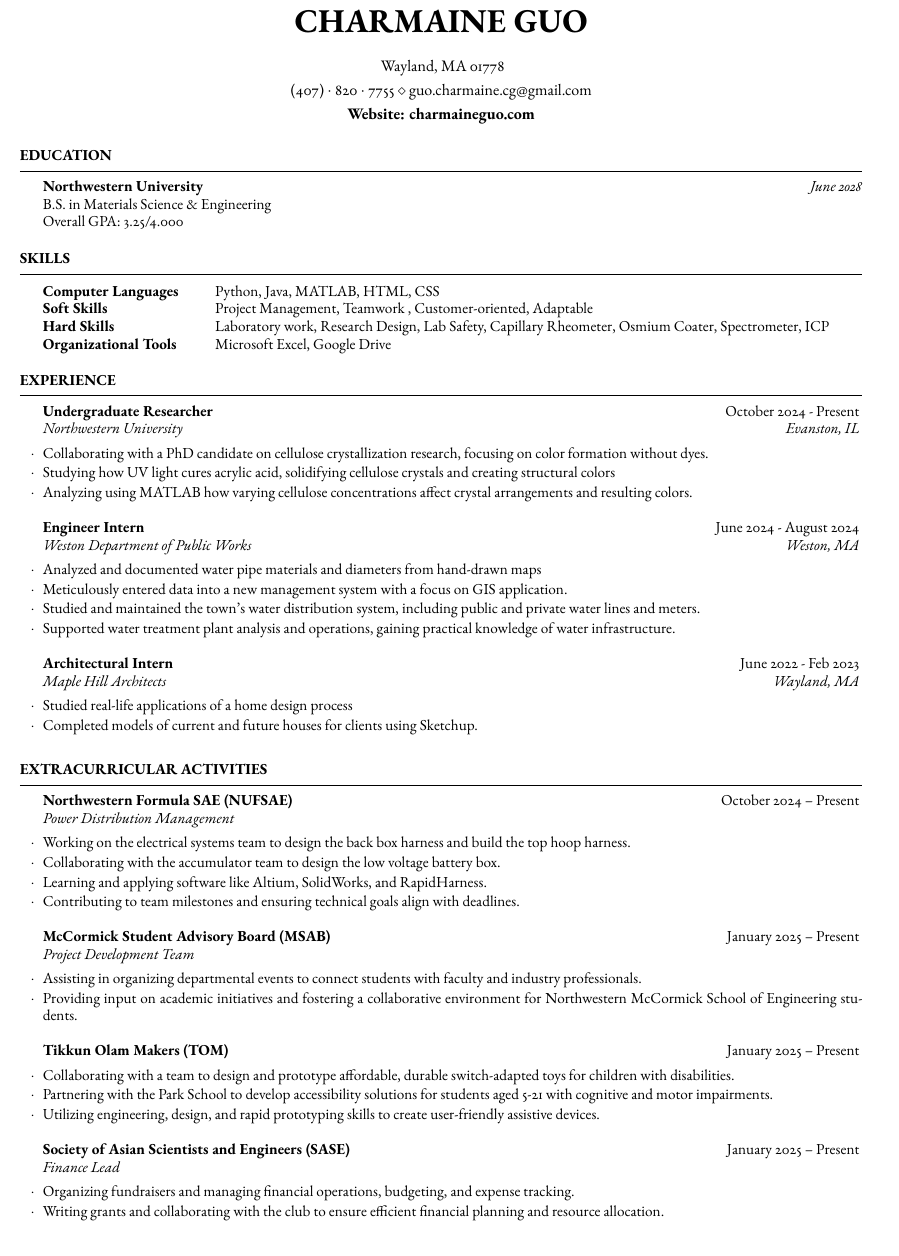
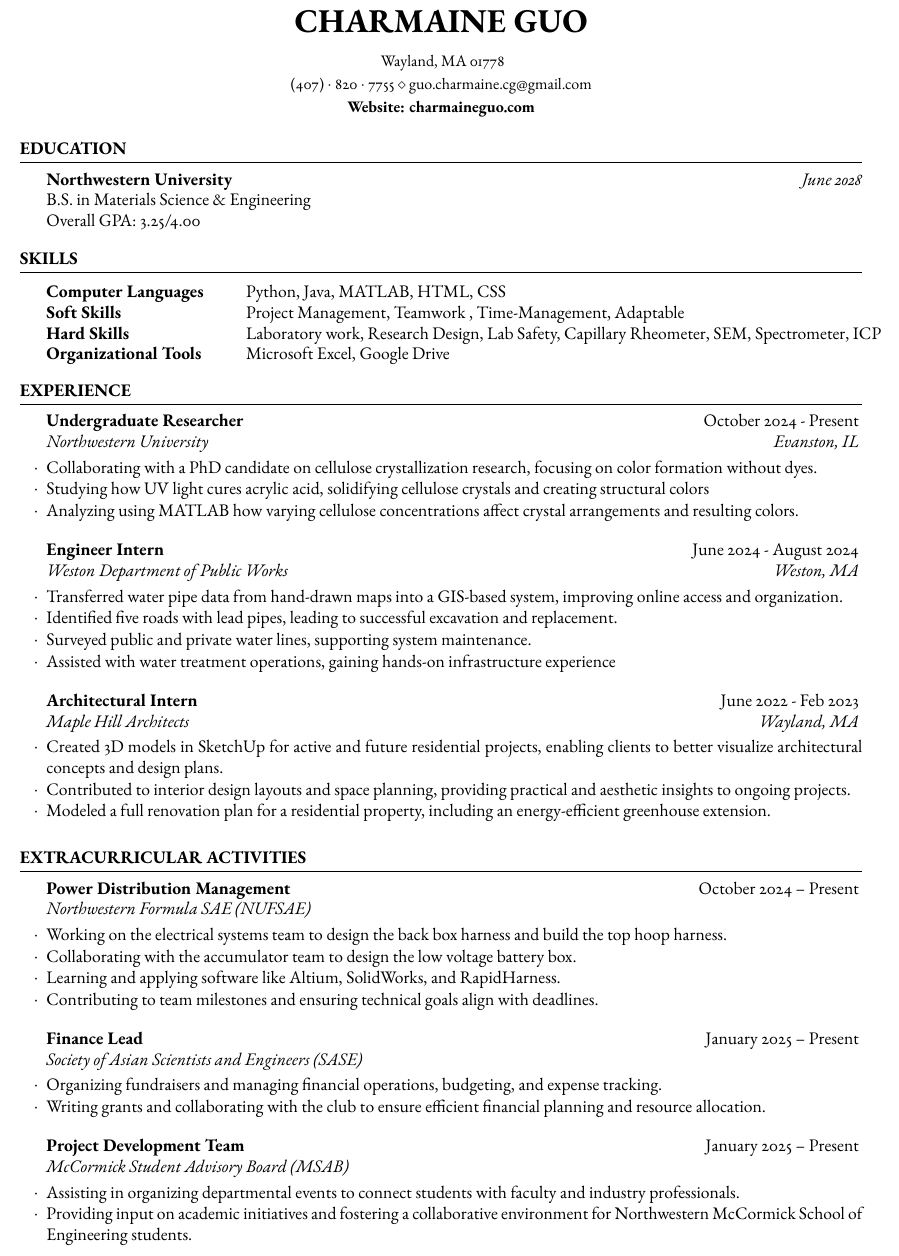
Before and after one commit to willowcharm6/site, a LaTeX CV (Charmaine_Guo_Resume.tex): part of the page, cut so that both start at the same text. Compiled offline with pdfLaTeX.

Commit message:
just updating resume

```diff
--- a/Charmaine_Guo_Resume.tex
+++ b/Charmaine_Guo_Resume.tex
@@ -28,7 +28,7 @@
 %----------------------------------------------------------------------------------------
 
 \begin{document}
-\fontsize{9.5pt}{11pt}\selectfont
+\fontsize{11pt}{13pt}\selectfont
 
 %----------------------------------------------------------------------------------------
 %	EDUCATION SECTION
@@ -51,8 +51,8 @@
 
 	\begin{tabular}{@{} >{\bfseries}l @{\hspace{6ex}} l @{}}
 		Computer Languages & Python, Java, MATLAB, HTML, CSS \\
-		Soft Skills  & Project Management, Teamwork , Customer-oriented, Adaptable \\
-		Hard Skills & Laboratory work, Research Design, Lab Safety, Capillary Rheometer, Osmium Coater, Spectrometer, ICP \\
+		Soft Skills  & Project Management, Teamwork , Time-Management, Adaptable \\
+		Hard Skills & Laboratory work, Research Design, Lab Safety, Capillary Rheometer, SEM, Spectrometer, ICP \\
 %		Opening and Closing Duties, POS Software Skills \\
 		Organizational Tools & Microsoft Excel, Google Drive \\
 
@@ -81,10 +81,10 @@
 %	\end{rSubsection}
 
 	\begin{rSubsection}{Engineer Intern}{June 2024 - August 2024}{Weston Department of Public Works}{Weston, MA}
-		\item Analyzed and documented water pipe materials and diameters from hand-drawn maps
-		\item Meticulously entered data into a new management system with a focus on GIS application.
-		\item Studied and maintained the town’s water distribution system, including public and private water lines and meters.
-		\item Supported water treatment plant analysis and operations, gaining practical knowledge of water infrastructure.
+		\item Transferred water pipe data from hand-drawn maps into a GIS-based system, improving online access and organization.
+		\item Identified five roads with lead pipes, leading to successful excavation and replacement.
+		\item Surveyed public and private water lines, supporting system maintenance.
+		\item Assisted with water treatment operations, gaining hands-on infrastructure experience
 	\end{rSubsection}
 
 %------------------------------------------------
@@ -112,8 +112,9 @@
 
 
 	\begin{rSubsection}{Architectural Intern}{June 2022 - Feb 2023}{Maple Hill Architects}{Wayland, MA}
-		\item Studied real-life applications of a home design process
-		\item Completed models of current and future houses for clients using Sketchup.
+		\item Created 3D models in SketchUp for active and future residential projects, enabling clients to better visualize architectural concepts and design plans.
+		\item Contributed to interior design layouts and space planning, providing practical and aesthetic insights to ongoing projects.
+		\item Modeled a full renovation plan for a residential property, including an energy-efficient greenhouse extension.
 	\end{rSubsection}
 \end{rSection}
 
@@ -122,31 +123,30 @@
 %----------------------------------------------------------------------------------------
 
 \begin{rSection}{Extracurricular Activities}
-
-    \begin{rSubsection}{Northwestern Formula SAE (NUFSAE)}{October 2024 -- Present}{Power Distribution Management}{}{}
+    \begin{rSubsection}{Power Distribution Management}{October 2024 -- Present}{Northwestern Formula SAE (NUFSAE)}{}{}
     	\item Working on the electrical systems team to design the back box harness and build the top hoop harness.
     	\item Collaborating with the accumulator team to design the low voltage battery box.
         	\item Learning and applying software like Altium, SolidWorks, and RapidHarness.
         	\item Contributing to team milestones and ensuring technical goals align with deadlines.
     \end{rSubsection}
 
-    \begin{rSubsection}{McCormick Student Advisory Board (MSAB)}{January 2025 -- Present}{Project Development Team}{}{}
+\begin{rSubsection}{Finance Lead}{January 2025 -- Present}{Society of Asian Scientists and Engineers (SASE)}{}
+	\item Organizing fundraisers and managing financial operations, budgeting, and expense tracking.
+    \item Writing grants and collaborating with the club to ensure efficient financial planning and resource allocation.
+    \end{rSubsection}
+
+    \begin{rSubsection}{Project Development Team}{January 2025 -- Present}{McCormick Student Advisory Board (MSAB)}{}{}
         	\item Assisting in organizing departmental events to connect students with faculty and industry professionals.
         	\item Providing input on academic initiatives and fostering a collaborative environment for Northwestern McCormick School of Engineering  students.
     \end{rSubsection}
 
-    \begin{rSubsection}{Tikkun Olam Makers (TOM)}{January 2025 -- Present}{}{}
+%    \begin{rSubsection}{Tikkun Olam Makers (TOM)}{January 2025 -- Present}{}{}
 %	\item Collaborating with a multidisciplinary team to design assistive technologies for individuals with disabilities.
-    	\item Collaborating with a team to design and prototype affordable, durable switch-adapted toys for children with disabilities.
-    	\item Partnering with the Park School to develop accessibility solutions for students aged 5-21 with cognitive and motor impairments.
-    	\item Utilizing engineering, design, and rapid prototyping skills to create user-friendly assistive devices.
+%    	\item Collaborating with a team to design and prototype affordable, durable switch-adapted toys for children with disabilities.
+%    	\item Partnering with the Park School to develop accessibility solutions for students aged 5-21 with cognitive and motor impairments.
+%    	\item Utilizing engineering, design, and rapid prototyping skills to create user-friendly assistive devices.
 %    	\item Participate in hackathon-style events to refine prototypes and present solutions to educators, therapists, and stakeholders.
-    \end{rSubsection}
-
-\begin{rSubsection}{Society of Asian Scientists and Engineers (SASE)}{January 2025 -- Present}{Finance Lead}{}
-	\item Organizing fundraisers and managing financial operations, budgeting, and expense tracking.
-    \item Writing grants and collaborating with the club to ensure efficient financial planning and resource allocation.
-    \end{rSubsection}
+%    \end{rSubsection}
 
 %    \begin{rSubsection}{Northwestern Water Polo Club}{October 2024 -- Present}{}{}
 %        	\item Participating in weekly practices and team tournaments to develop teamwork and athletic skills.
```
Also changed, not shown: Charmaine_Guo_Resume.pdf, Charmaine_Guo_Resume.tex (2 more changed lines), 2 other files.
